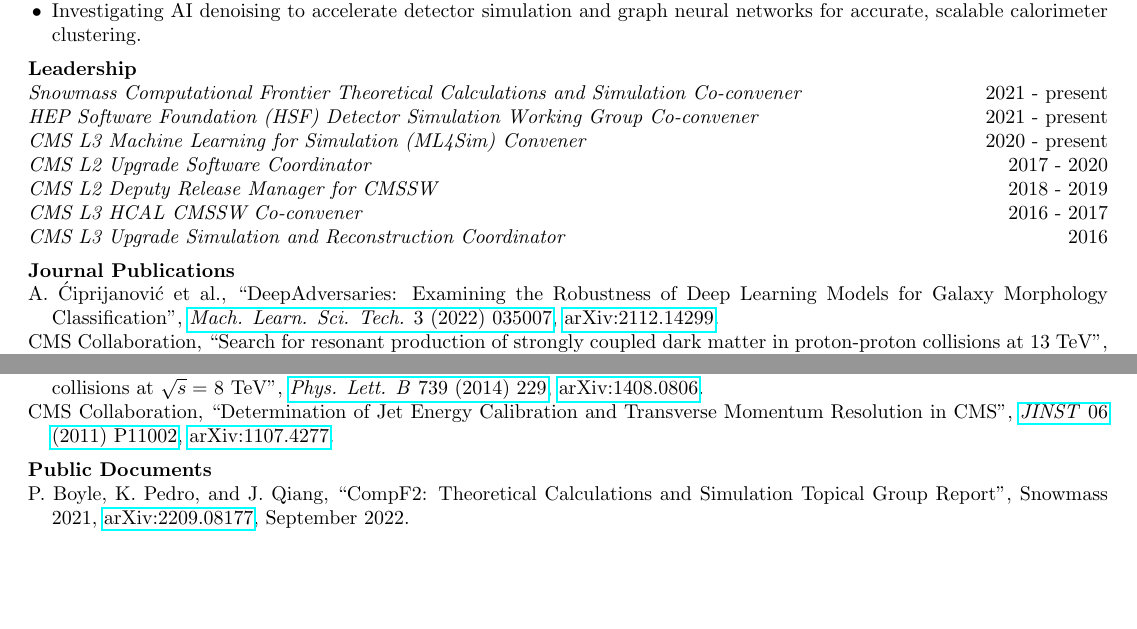
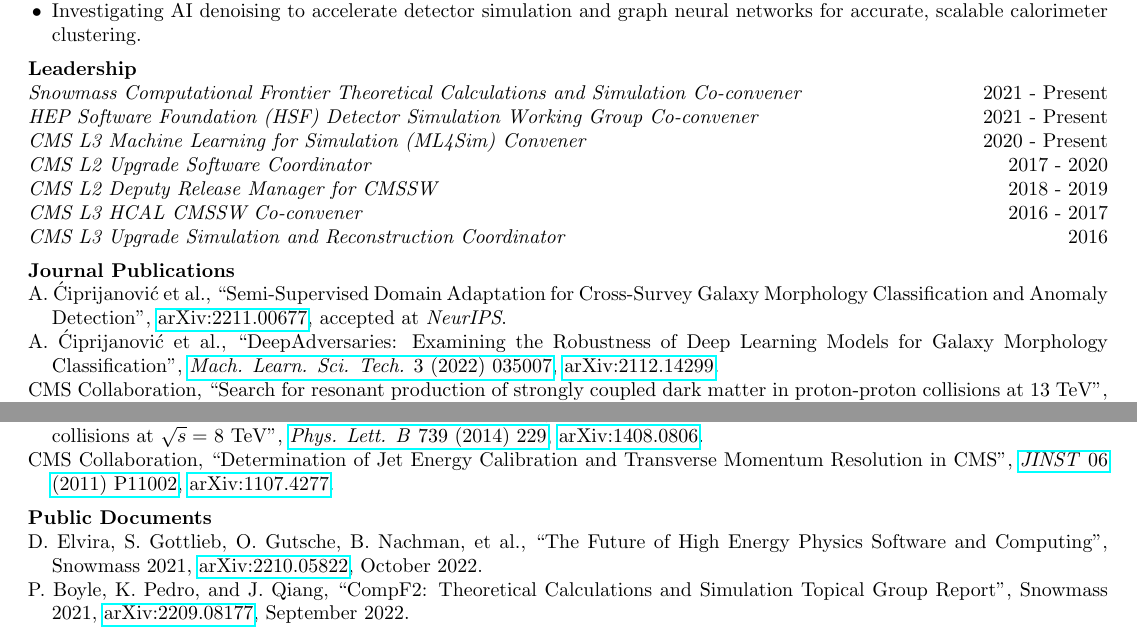
Before and after one commit to kpedro88/cv, a LaTeX CV (cv.tex, which reads src/pub.tex, src/research-assoc.tex): two parts of pages 1 and 2 of 5 before the commit and two parts of pages 1 and 2 of 6 after it, joined at a grey line, cut so that both start at the same text, the shorter picture padded with empty space. Compiled offline with pdfLaTeX.

Commit message:
fall updates

```diff
--- a/src/pub.tex
+++ b/src/pub.tex
@@ -1,5 +1,6 @@
 \section{Journal Publications}
 \begin{description}[leftmargin=12pt,font=\normalfont,labelsep=0em]
+\item A. \'Ciprijanovi\'c et al., ``Semi-Supervised Domain Adaptation for Cross-Survey Galaxy Morphology Classification and Anomaly Detection'', \href{https://arxiv.org/abs/2211.00677}{arXiv:2211.00677}, accepted at \emph{NeurIPS}.
 \item A. \'Ciprijanovi\'c et al., ``DeepAdversaries: Examining the Robustness of Deep Learning Models for Galaxy Morphology Classification'', \href{https://doi.org/10.1088/2632-2153/ac7f1a}{\emph{Mach. Learn. Sci. Tech.} 3 (2022) 035007}, \href{https://arxiv.org/abs/2112.14299}{arXiv:2112.14299}.
 \item CMS Collaboration, ``Search for resonant production of strongly coupled dark matter in proton-proton collisions at 13 TeV'', \href{https://doi.org/10.1007/JHEP06(2022)156}{\emph{JHEP} 06 (2022) 156}, \href{https://arxiv.org/abs/2112.11125}{arXiv:2112.11125}.
 \item J. Apostolakis et al., ``Detector Simulation Challenges for Future Accelerator Experiments'', \href{https://doi.org/10.3389/fphy.2022.913510}{\emph{Front. Phys.} 10 (2022) 913510}.
@@ -30,6 +31,7 @@
 
 \section{Public Documents}
 \begin{description}[leftmargin=12pt,font=\normalfont,labelsep=0em]
+\item D. Elvira, S. Gottlieb, O. Gutsche, B. Nachman, et al., ``The Future of High Energy Physics Software and Computing'', Snowmass 2021, \href{https://arxiv.org/abs/2210.05822}{arXiv:2210.05822}, October 2022.
 \item P. Boyle, K. Pedro, and J. Qiang, ``CompF2: Theoretical Calculations and Simulation Topical Group Report'', Snowmass 2021, \href{https://arxiv.org/abs/2209.08177}{arXiv:2209.08177}, September 2022.
 \item R. Diurba et al., ``Snowmass 2021 Community Engagement Frontier 6: Public Policy and Government Engagement: Non-Congressional Government Engagement'', Snowmass 2021, \href{https://arxiv.org/abs/2207.00125}{arXiv:2207.00125}, July 2022.
 \item R. Diurba et al., ``Snowmass 2021 Community Engagement Frontier 6: Public Policy and Government Engagement: Congressional Advocacy for Areas Beyond HEP Funding'', Snowmass 2021, \href{https://arxiv.org/abs/2207.00124}{arXiv:2207.00124}, July 2022.
--- a/src/research-assoc.tex
+++ b/src/research-assoc.tex
@@ -8,9 +8,9 @@
 
 \section{Leadership}
 \begin{description}[leftmargin=12pt,font=\normalfont\textit]
-\item[Snowmass Computational Frontier Theoretical Calculations and Simulation Co-convener] \hfill 2021 - present
-\item[HEP Software Foundation (HSF) Detector Simulation Working Group Co-convener] \hfill 2021 - present
-\item[CMS L3 Machine Learning for Simulation (ML4Sim) Convener] \hfill 2020 - present
+\item[Snowmass Computational Frontier Theoretical Calculations and Simulation Co-convener] \hfill 2021 - Present
+\item[HEP Software Foundation (HSF) Detector Simulation Working Group Co-convener] \hfill 2021 - Present
+\item[CMS L3 Machine Learning for Simulation (ML4Sim) Convener] \hfill 2020 - Present
 \item[CMS L2 Upgrade Software Coordinator] \hfill 2017 - 2020
 \item[CMS L2 Deputy Release Manager for CMSSW] \hfill 2018 - 2019
 \item[CMS L3 HCAL CMSSW Co-convener] \hfill 2016 - 2017
```
Also changed, not shown: src/committees.tex (+1 -0 lines), src/present.tex (+1 -0 lines), src/workshops.tex (+1 -0 lines).
